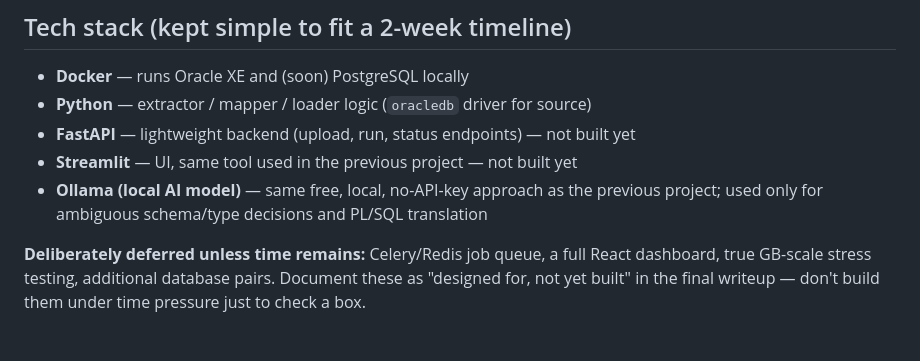
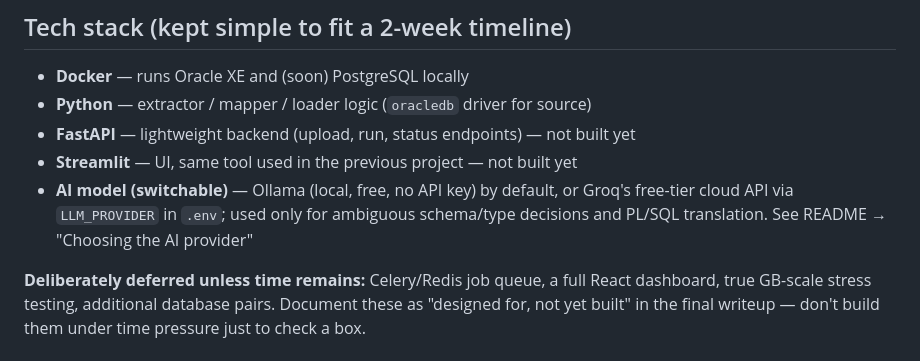
Before and after one commit to Swettha20/legacy_database_, a Markdown page: PROJECT_STATUS.md, the part around the change. Rendered like a GitHub page.

```diff
--- a/PROJECT_STATUS.md
+++ b/PROJECT_STATUS.md
@@ -54,7 +54,7 @@ Confidence/Flagging Report:
 - **Python** — extractor / mapper / loader logic (`oracledb` driver for source)
 - **FastAPI** — lightweight backend (upload, run, status endpoints) — not built yet
 - **Streamlit** — UI, same tool used in the previous project — not built yet
-- **Ollama (local AI model)** — same free, local, no-API-key approach as the previous project; used only for ambiguous schema/type decisions and PL/SQL translation
+- **AI model (switchable)** — Ollama (local, free, no API key) by default, or Groq's free-tier cloud API via `LLM_PROVIDER` in `.env`; used only for ambiguous schema/type decisions and PL/SQL translation. See README → "Choosing the AI provider"
 
 **Deliberately deferred unless time remains:** Celery/Redis job queue, a full React dashboard, true GB-scale stress testing, additional database pairs. Document these as "designed for, not yet built" in the final writeup — don't build them under time pressure just to check a box.
 
```
Also changed, not shown: README.md (+29 -3 lines).
